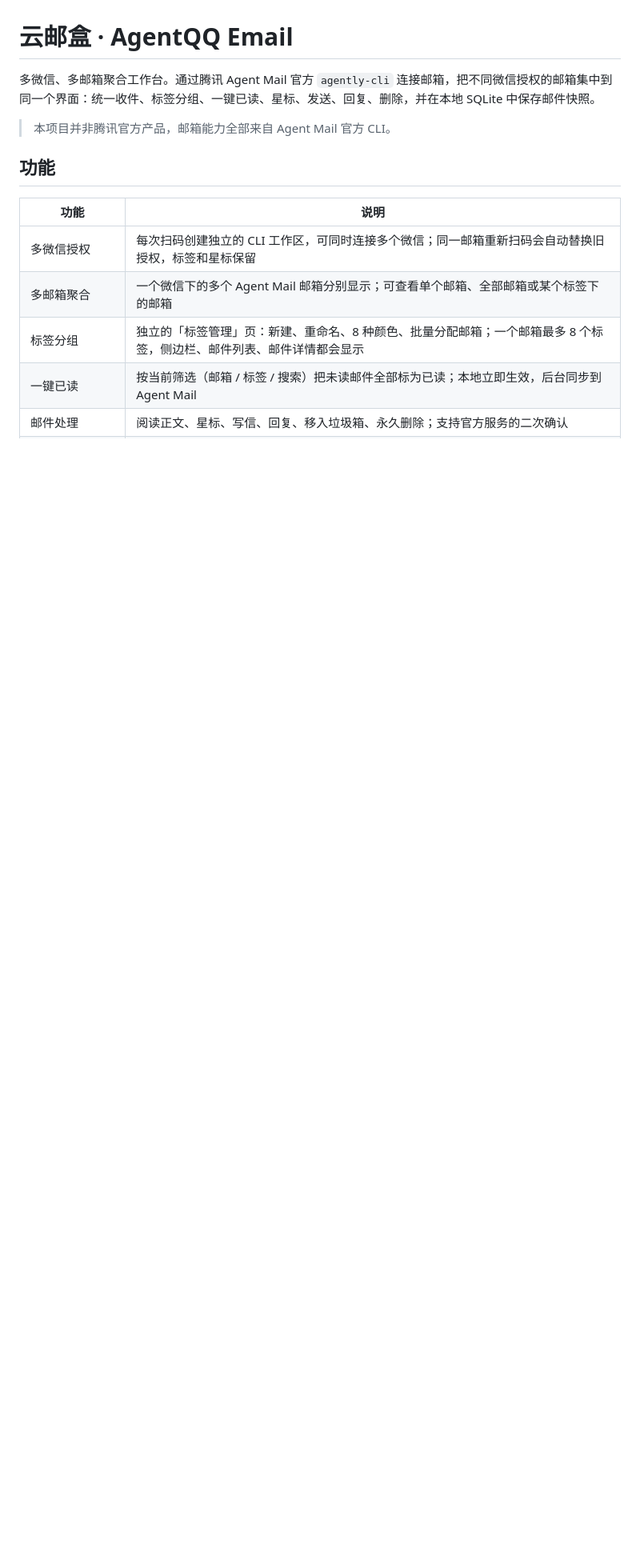
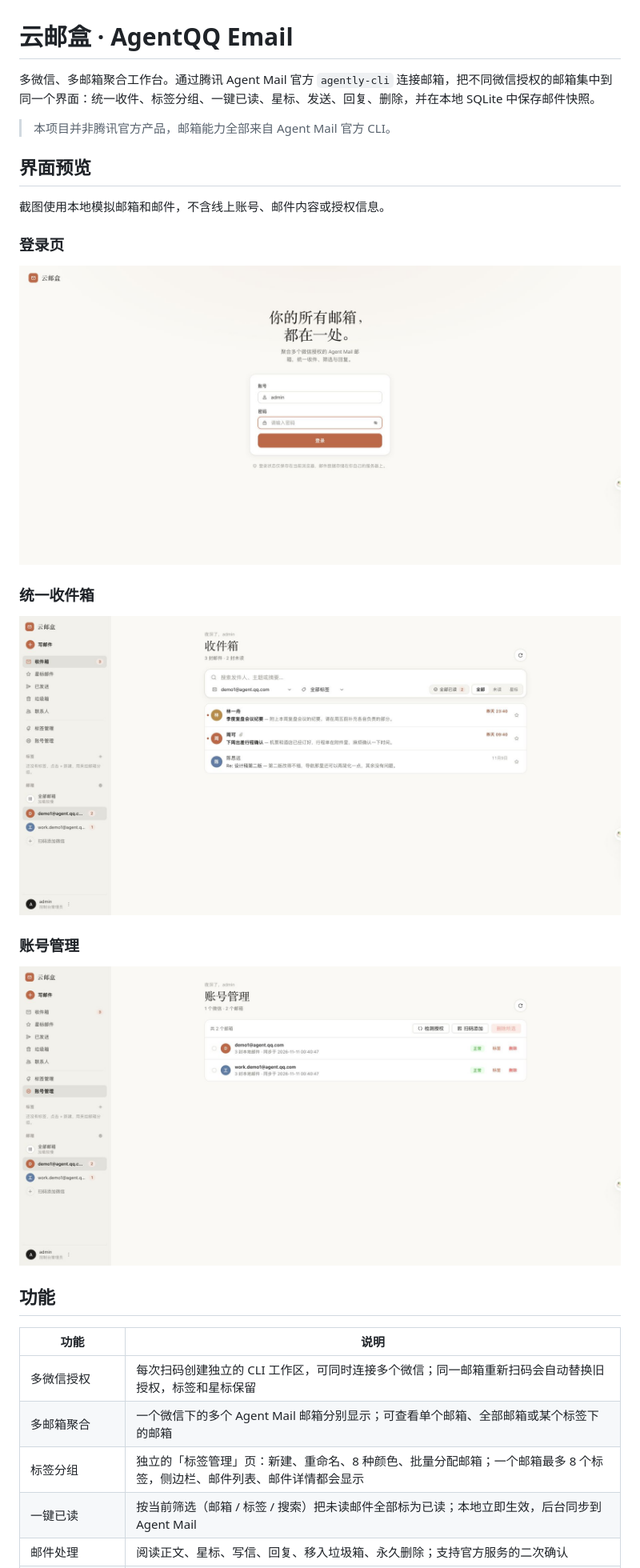
Before and after one commit to AI-Good-Tool/agent-qq-email, a Markdown page: README.md, the part around the change. Shown at 80% size. Rendered like a GitHub page; pictures changed too: docs/images/accounts.jpg (added), docs/images/inbox.jpg (added), docs/images/login.jpg (added); blank space fills up the shorter version.

Commit message:
为 README 添加演示界面截图

```diff
--- a/README.md
+++ b/README.md
@@ -3,6 +3,22 @@
 多微信、多邮箱聚合工作台。通过腾讯 Agent Mail 官方 `agently-cli` 连接邮箱，把不同微信授权的邮箱集中到同一个界面：统一收件、标签分组、一键已读、星标、发送、回复、删除，并在本地 SQLite 中保存邮件快照。
 
 > 本项目并非腾讯官方产品，邮箱能力全部来自 Agent Mail 官方 CLI。
+
+## 界面预览
+
+截图使用本地模拟邮箱和邮件，不含线上账号、邮件内容或授权信息。
+
+### 登录页
+
+![云邮盒登录页](docs/images/login.jpg)
+
+### 统一收件箱
+
+![云邮盒统一收件箱](docs/images/inbox.jpg)
+
+### 账号管理
+
+![云邮盒账号管理](docs/images/accounts.jpg)
 
 ## 功能
 
```
